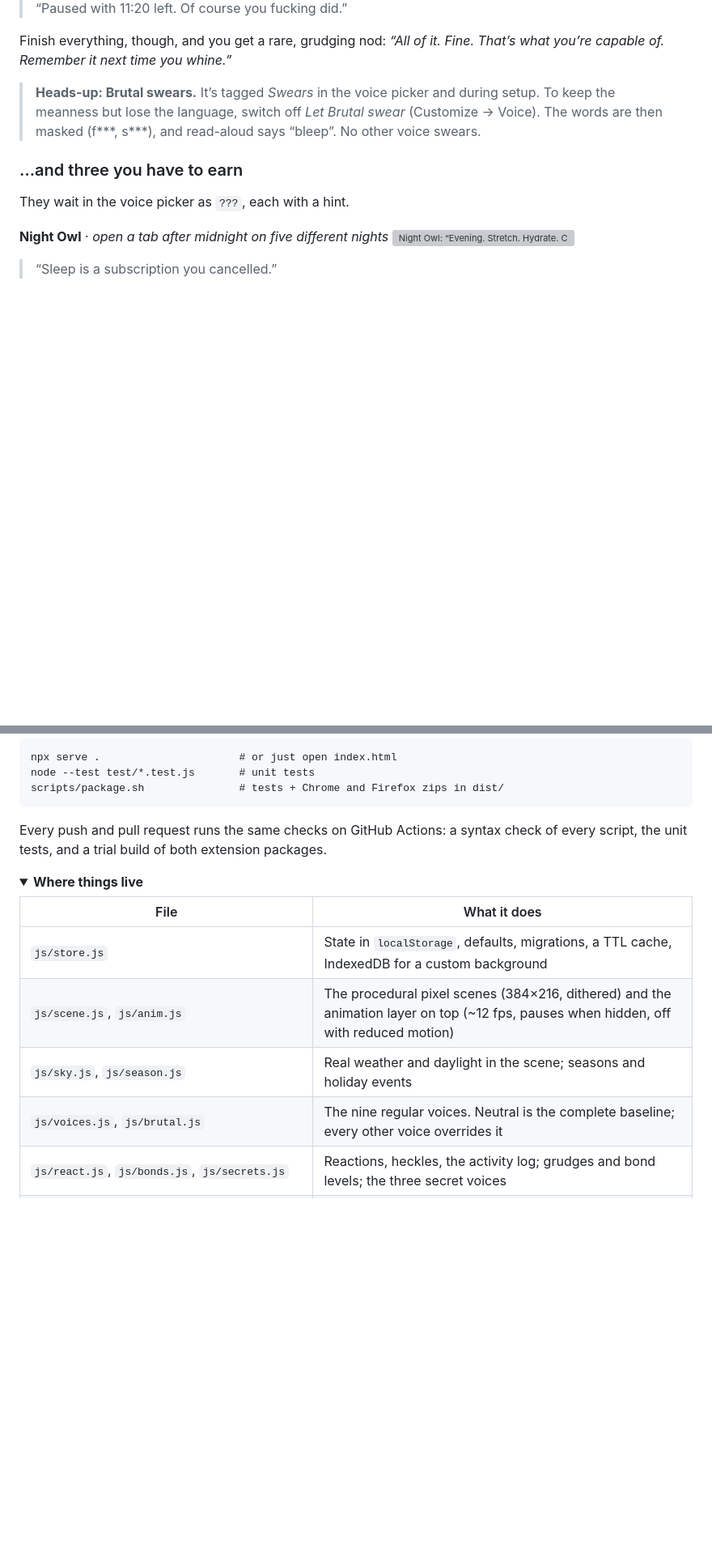
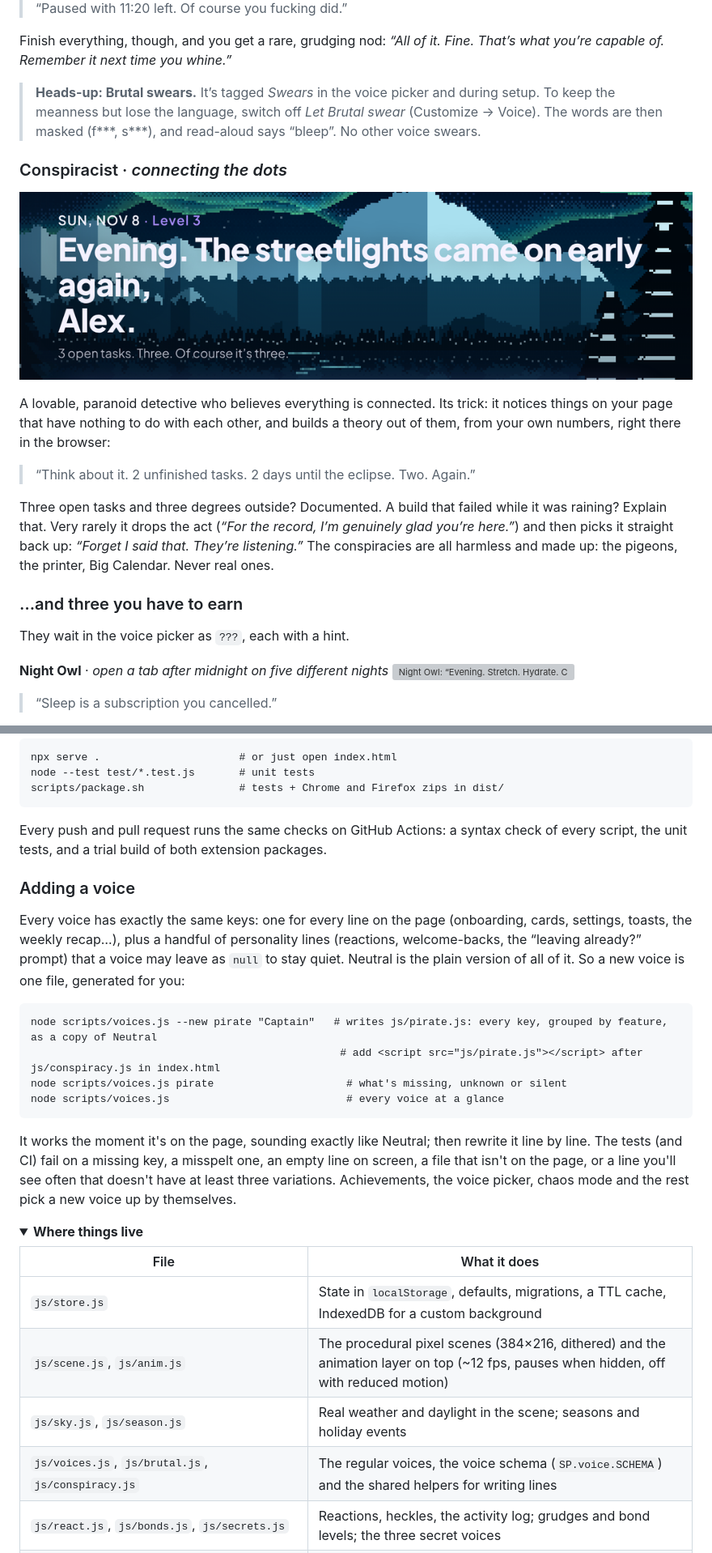
Before and after one commit to vardirhq/startpage, a Markdown page: README.md, 2 parts joined by grey strips. Shown at 81% size. Rendered like a GitHub page; pictures changed too: docs/voices/conspiracy.png (added); folded sections open; blank space fills up the shorter version; grey boxes are pictures that could not be loaded.

````diff
--- a/README.md
+++ b/README.md
@@ -73,6 +73,14 @@ Monday is tired of you. Brutal thinks you’re wasting your life, and tells you
 Finish everything, though, and you get a rare, grudging nod: *“All of it. Fine. That’s what you’re capable of. Remember it next time you whine.”*
 
 > **Heads-up: Brutal swears.** It’s tagged *Swears* in the voice picker and during setup. To keep the meanness but lose the language, switch off *Let Brutal swear* (Customize → Voice). The words are then masked (f\*\*\*, s\*\*\*), and read-aloud says “bleep”. No other voice swears.
+
+### Conspiracist · *connecting the dots*
+![Conspiracist: “Evening. The streetlights came on early again, Alex.”](docs/voices/conspiracy.png)
+
+A lovable, paranoid detective who believes everything is connected. Its trick: it notices things on your page that have nothing to do with each other, and builds a theory out of them, from your own numbers, right there in the browser:
+> “Think about it. 2 unfinished tasks. 2 days until the eclipse. Two. Again.”
+
+Three open tasks and three degrees outside? Documented. A build that failed while it was raining? Explain that. Very rarely it drops the act (*“For the record, I’m genuinely glad you’re here.”*) and then picks it straight back up: *“Forget I said that. They’re listening.”* The conspiracies are all harmless and made up: the pigeons, the printer, Big Calendar. Never real ones.
 
 ### …and three you have to earn
 
@@ -233,6 +241,19 @@ scripts/package.sh               # tests + Chrome and Firefox zips in dist/
 
 Every push and pull request runs the same checks on GitHub Actions: a syntax check of every script, the unit tests, and a trial build of both extension packages.
 
+### Adding a voice
+
+Every voice has exactly the same keys: one for every line on the page (onboarding, cards, settings, toasts, the weekly recap…), plus a handful of personality lines (reactions, welcome-backs, the “leaving already?” prompt) that a voice may leave as `null` to stay quiet. Neutral is the plain version of all of it. So a new voice is one file, generated for you:
+
+```
+node scripts/voices.js --new pirate "Captain"   # writes js/pirate.js: every key, grouped by feature, as a copy of Neutral
+                                                 # add <script src="js/pirate.js"></script> after js/conspiracy.js in index.html
+node scripts/voices.js pirate                     # what's missing, unknown or silent
+node scripts/voices.js                            # every voice at a glance
+```
+
+It works the moment it's on the page, sounding exactly like Neutral; then rewrite it line by line. The tests (and CI) fail on a missing key, a misspelt one, an empty line on screen, a file that isn't on the page, or a line you'll see often that doesn't have at least three variations. Achievements, the voice picker, chaos mode and the rest pick a new voice up by themselves.
+
 <details>
 <summary><b>Where things live</b></summary>
 
@@ -241,7 +262,7 @@ Every push and pull request runs the same checks on GitHub Actions: a syntax che
 | `js/store.js` | State in `localStorage`, defaults, migrations, a TTL cache, IndexedDB for a custom background |
 | `js/scene.js`, `js/anim.js` | The procedural pixel scenes (384×216, dithered) and the animation layer on top (~12 fps, pauses when hidden, off with reduced motion) |
 | `js/sky.js`, `js/season.js` | Real weather and daylight in the scene; seasons and holiday events |
-| `js/voices.js`, `js/brutal.js` | The nine regular voices. Neutral is the complete baseline; every other voice overrides it |
+| `js/voices.js`, `js/brutal.js`, `js/conspiracy.js` | The regular voices, the voice schema (`SP.voice.SCHEMA`) and the shared helpers for writing lines |
 | `js/react.js`, `js/bonds.js`, `js/secrets.js` | Reactions, heckles, the activity log; grudges and bond levels; the three secret voices |
 | `js/pet.js`, `js/sound.js` | The cat (a 20×17 sprite on a timer, not every frame); synthesised sound effects (Web Audio) |
 | `js/capsule.js`, `js/birthday.js`, `js/faceoff.js`, `js/levels.js`, `js/roasts.js` | Time capsules, birthday mode, weekly face-offs, levels and titles, bookmark roasts |
````
Also changed, not shown: store/listing.md (+1 -0 lines), 15 other files.
